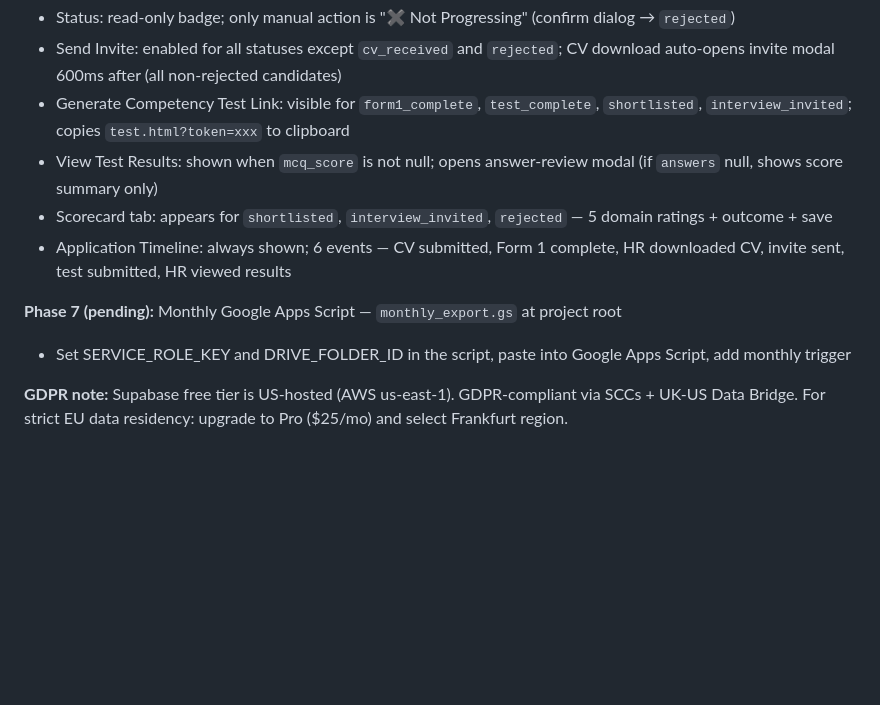
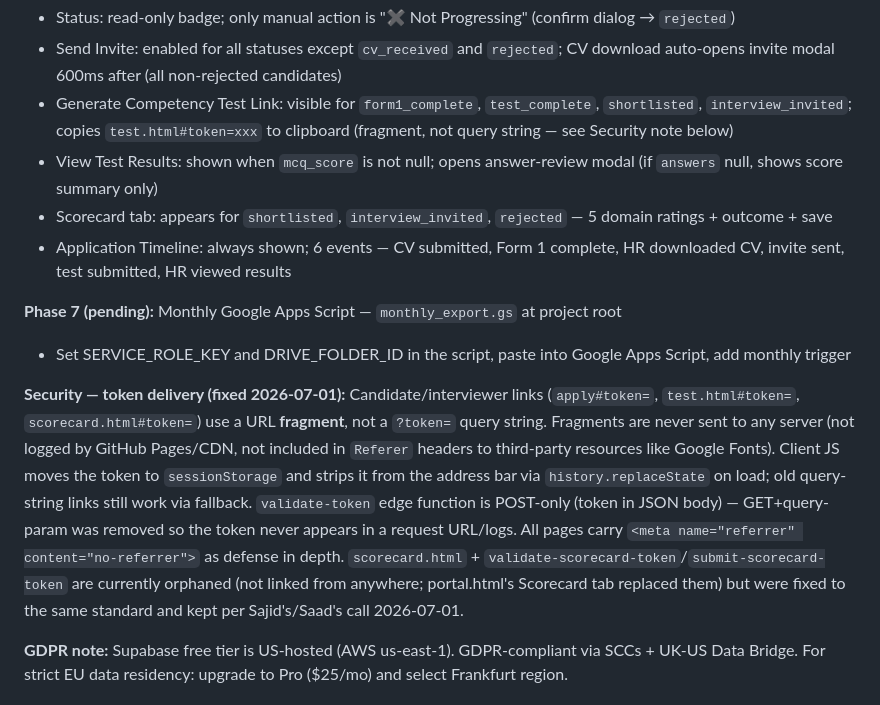
Before and after one commit to saad-shaikh14/trustus-website, a Markdown page: CLAUDE.md, the part around the change. Rendered like a GitHub page; blank space fills up the shorter version.

Commit message:
docs: document token-fragment security fix for candidate/interviewer links

```diff
--- a/CLAUDE.md
+++ b/CLAUDE.md
@@ -131,13 +131,15 @@ application_id (FK), mcq_score, section_scores (jsonb), answers (jsonb), mcq_sub
 **Portal UX (as of 2026-06-30):**
 - Status: read-only badge; only manual action is "✖ Not Progressing" (confirm dialog → `rejected`)
 - Send Invite: enabled for all statuses except `cv_received` and `rejected`; CV download auto-opens invite modal 600ms after (all non-rejected candidates)
-- Generate Competency Test Link: visible for `form1_complete`, `test_complete`, `shortlisted`, `interview_invited`; copies `test.html?token=xxx` to clipboard
+- Generate Competency Test Link: visible for `form1_complete`, `test_complete`, `shortlisted`, `interview_invited`; copies `test.html#token=xxx` to clipboard (fragment, not query string — see Security note below)
 - View Test Results: shown when `mcq_score` is not null; opens answer-review modal (if `answers` null, shows score summary only)
 - Scorecard tab: appears for `shortlisted`, `interview_invited`, `rejected` — 5 domain ratings + outcome + save
 - Application Timeline: always shown; 6 events — CV submitted, Form 1 complete, HR downloaded CV, invite sent, test submitted, HR viewed results
 
 **Phase 7 (pending):** Monthly Google Apps Script — `monthly_export.gs` at project root
 - Set SERVICE_ROLE_KEY and DRIVE_FOLDER_ID in the script, paste into Google Apps Script, add monthly trigger
+
+**Security — token delivery (fixed 2026-07-01):** Candidate/interviewer links (`apply#token=`, `test.html#token=`, `scorecard.html#token=`) use a URL **fragment**, not a `?token=` query string. Fragments are never sent to any server (not logged by GitHub Pages/CDN, not included in `Referer` headers to third-party resources like Google Fonts). Client JS moves the token to `sessionStorage` and strips it from the address bar via `history.replaceState` on load; old query-string links still work via fallback. `validate-token` edge function is POST-only (token in JSON body) — GET+query-param was removed so the token never appears in a request URL/logs. All pages carry `<meta name="referrer" content="no-referrer">` as defense in depth. `scorecard.html` + `validate-scorecard-token`/`submit-scorecard-token` are currently orphaned (not linked from anywhere; portal.html's Scorecard tab replaced them) but were fixed to the same standard and kept per Sajid's/Saad's call 2026-07-01.
 
 **GDPR note:** Supabase free tier is US-hosted (AWS us-east-1). GDPR-compliant via SCCs + UK-US Data Bridge. For strict EU data residency: upgrade to Pro ($25/mo) and select Frankfurt region.
 
```
